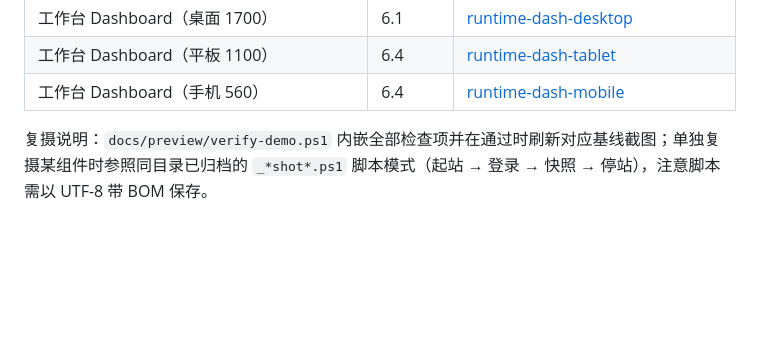
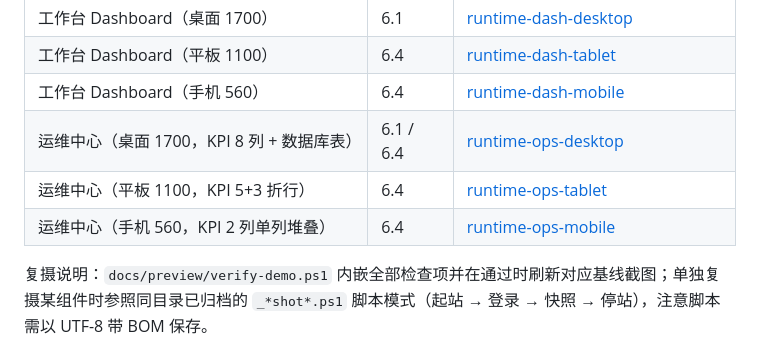
Before and after one commit to gz-hcyk/NewLife.Cube.Nova, a Markdown page: docs/Nova界面设计规范.md, the part around the change. Drawn GitHub-style; blank space fills up the shorter version.

Commit message:
界面设计规范附录C补充运维中心三档基线截图（桌面1700/平板1100/手机560）

```diff
--- a/docs/Nova界面设计规范.md
+++ b/docs/Nova界面设计规范.md
@@ -368,5 +368,8 @@ Dashboard 由魔方框架 widget 系统渲染（`widget-grid` 流式布局，列
 | 工作台 Dashboard（桌面 1700） | 6.1 | [runtime-dash-desktop](preview/runtime-dash-desktop.png) |
 | 工作台 Dashboard（平板 1100） | 6.4 | [runtime-dash-tablet](preview/runtime-dash-tablet.png) |
 | 工作台 Dashboard（手机 560） | 6.4 | [runtime-dash-mobile](preview/runtime-dash-mobile.png) |
+| 运维中心（桌面 1700，KPI 8 列 + 数据库表） | 6.1 / 6.4 | [runtime-ops-desktop](preview/runtime-ops-desktop.png) |
+| 运维中心（平板 1100，KPI 5+3 折行） | 6.4 | [runtime-ops-tablet](preview/runtime-ops-tablet.png) |
+| 运维中心（手机 560，KPI 2 列单列堆叠） | 6.4 | [runtime-ops-mobile](preview/runtime-ops-mobile.png) |
 
 复摄说明：`docs/preview/verify-demo.ps1` 内嵌全部检查项并在通过时刷新对应基线截图；单独复摄某组件时参照同目录已归档的 `_*shot*.ps1` 脚本模式（起站 → 登录 → 快照 → 停站），注意脚本需以 UTF-8 带 BOM 保存。
```
